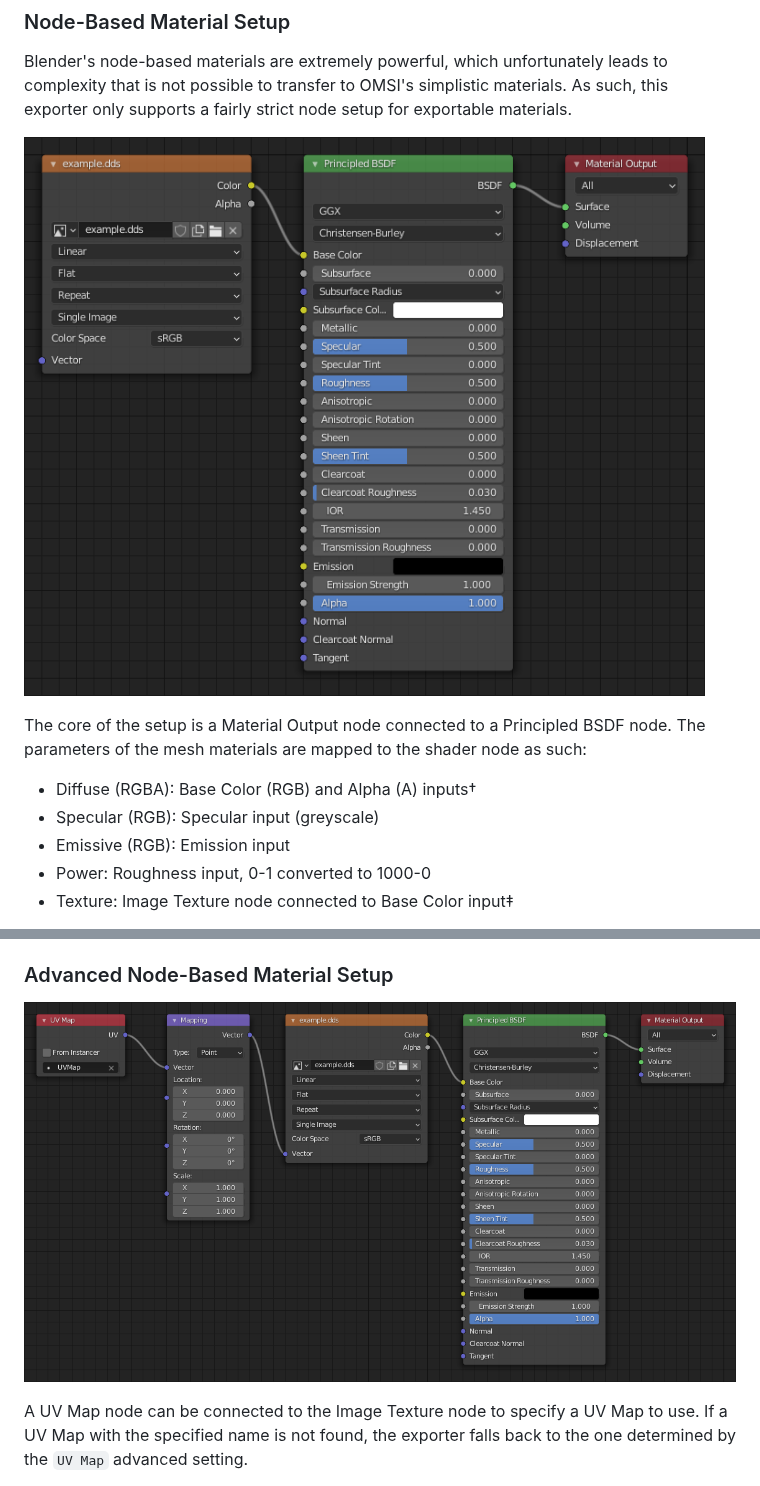
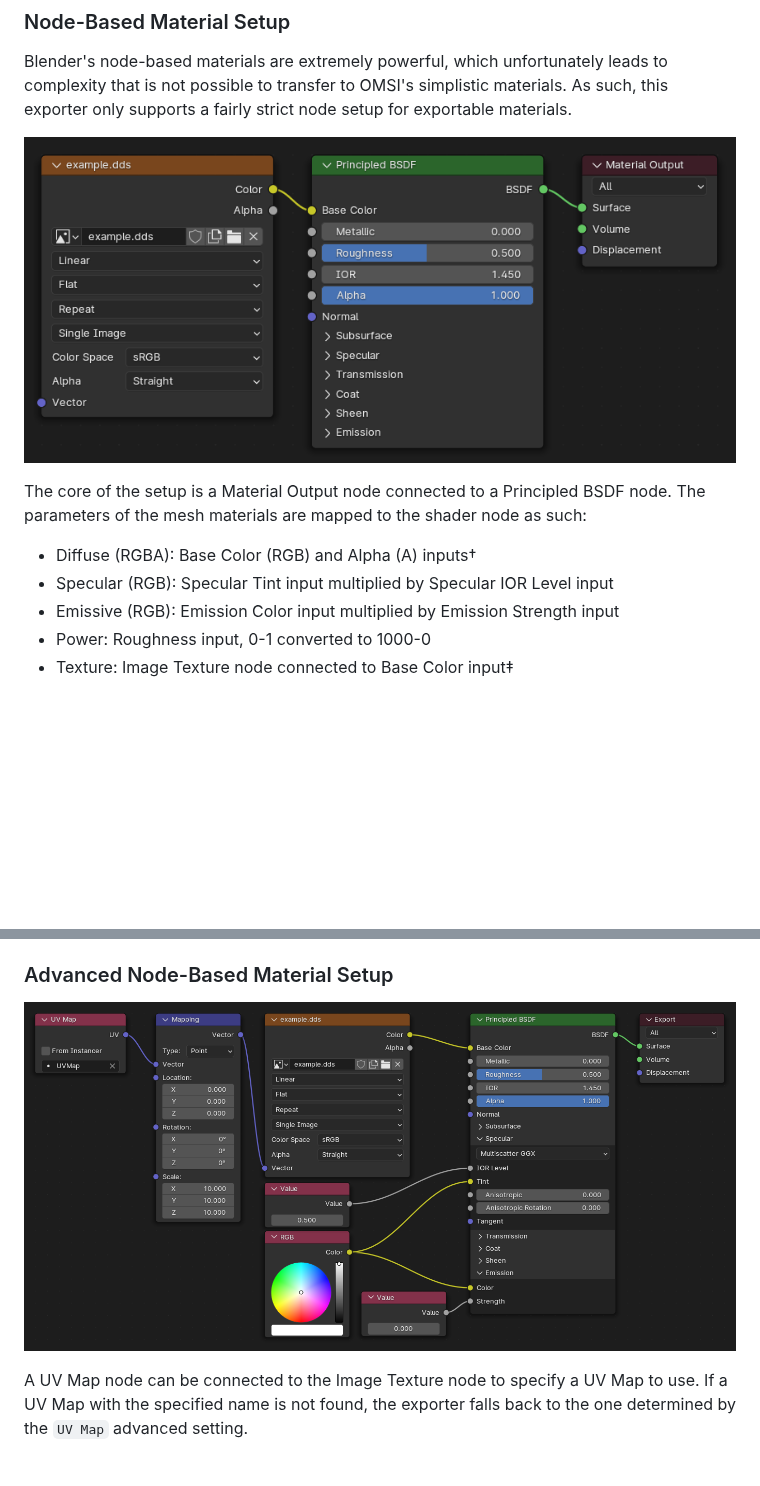
Before and after one commit to Road-hog123/Blender-OMSI-Exporter, a Markdown page: .github/README.md, 2 parts joined by grey strips. Drawn GitHub-style; pictures changed too: .github/node_tree_advanced.png, .github/node_tree_basic.png; blank space fills up the shorter version.

```diff
--- a/.github/README.md
+++ b/.github/README.md
@@ -91,8 +91,8 @@ node. The parameters of the mesh materials are mapped to the shader node as
 such:
 
 - Diffuse (RGBA): Base Color (RGB) and Alpha (A) inputs†
-- Specular (RGB): Specular input (greyscale)
-- Emissive (RGB): Emission input
+- Specular (RGB): Specular Tint input multiplied by Specular IOR Level input
+- Emissive (RGB): Emission Color input multiplied by Emission Strength input
 - Power: Roughness input, 0-1 converted to 1000-0
 - Texture: Image Texture node connected to Base Color input‡
 
```
Also changed, not shown: 2 other files.
